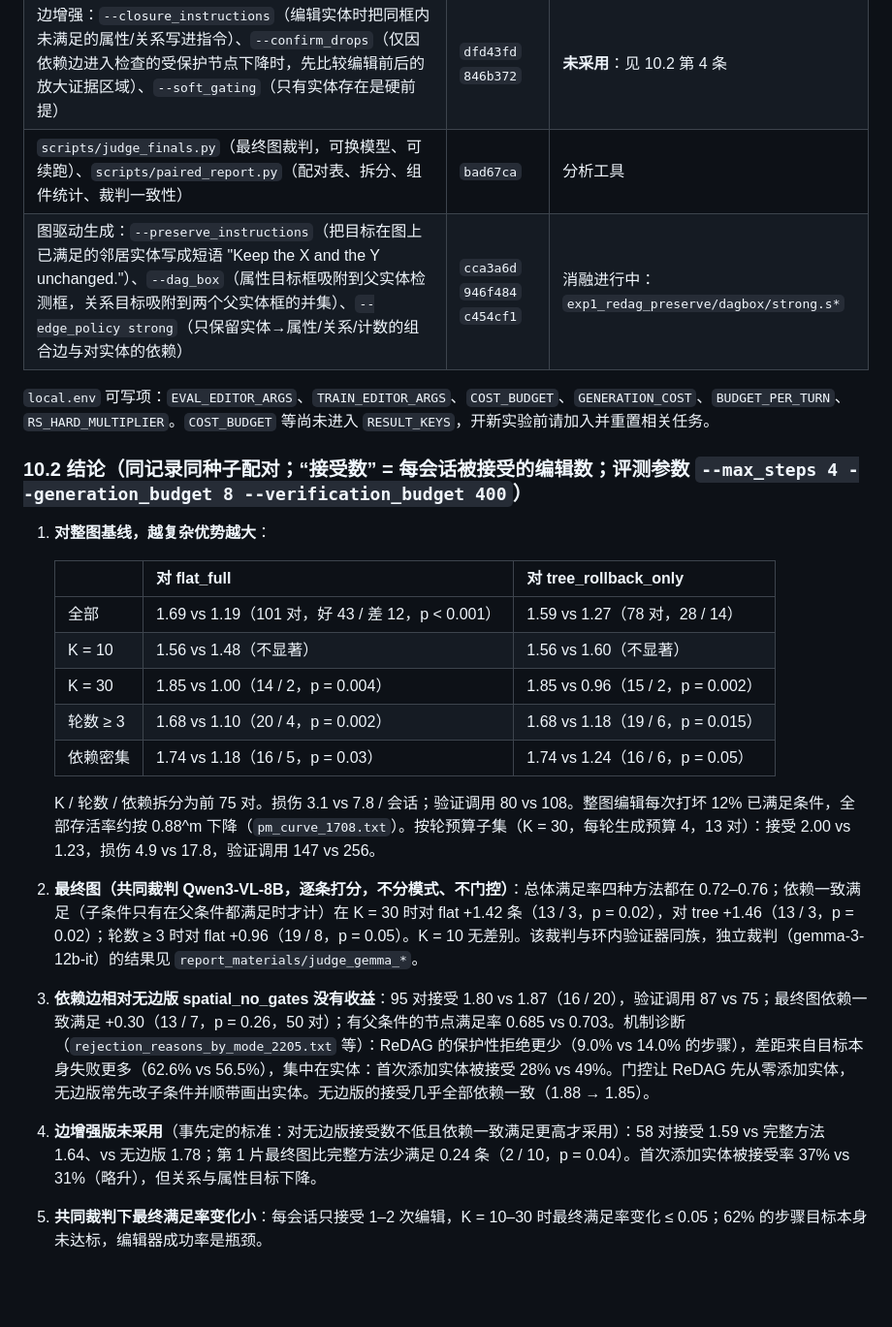
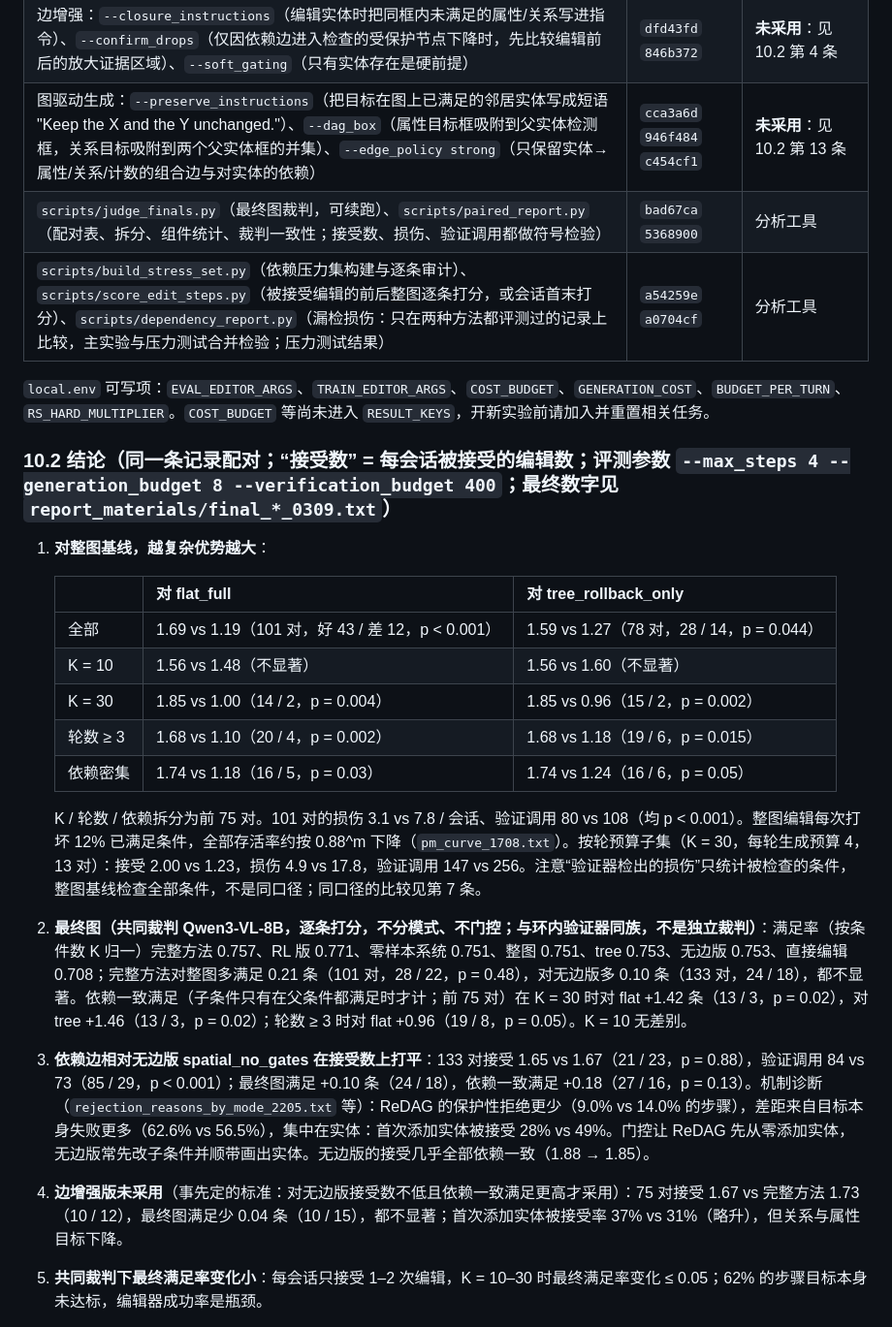
Before and after one commit to NonEuclideanSpace/ReDAG, a Markdown page: HANDOFF.md, the part around one of its changes. Shown at 97% size. Rendered like a GitHub page; blank space fills up the shorter version.

Commit message:
HANDOFF section 10: final numbers for RL multi-step, zero-shot system, graph-driven generation ablations, matched missed-damage test and stress test; school-server plan

```diff
--- a/HANDOFF.md
+++ b/HANDOFF.md
@@ -206,25 +206,26 @@ AUTO_SHUTDOWN=done                                     # 全部完成后 10 分
 | 缓存行记录 `code`、`editor`、`variant`；合并前按此过滤 | | 采用 |
 | 调度器不把显存仍被占用的卡分出去 | `17a550b` | 采用 |
 | 边增强：`--closure_instructions`（编辑实体时把同框内未满足的属性/关系写进指令）、`--confirm_drops`（仅因依赖边进入检查的受保护节点下降时，先比较编辑前后的放大证据区域）、`--soft_gating`（只有实体存在是硬前提） | `dfd43fd` `846b372` | **未采用**：见 10.2 第 4 条 |
-| `scripts/judge_finals.py`（最终图裁判，可换模型、可续跑）、`scripts/paired_report.py`（配对表、拆分、组件统计、裁判一致性） | `bad67ca` | 分析工具 |
-| 图驱动生成：`--preserve_instructions`（把目标在图上已满足的邻居实体写成短语 "Keep the X and the Y unchanged."）、`--dag_box`（属性目标框吸附到父实体检测框，关系目标吸附到两个父实体框的并集）、`--edge_policy strong`（只保留实体→属性/关系/计数的组合边与对实体的依赖） | `cca3a6d` `946f484` `c454cf1` | 消融进行中：`exp1_redag_preserve/dagbox/strong.s*` |
+| 图驱动生成：`--preserve_instructions`（把目标在图上已满足的邻居实体写成短语 "Keep the X and the Y unchanged."）、`--dag_box`（属性目标框吸附到父实体检测框，关系目标吸附到两个父实体框的并集）、`--edge_policy strong`（只保留实体→属性/关系/计数的组合边与对实体的依赖） | `cca3a6d` `946f484` `c454cf1` | **未采用**：见 10.2 第 13 条 |
+| `scripts/judge_finals.py`（最终图裁判，可续跑）、`scripts/paired_report.py`（配对表、拆分、组件统计、裁判一致性；接受数、损伤、验证调用都做符号检验） | `bad67ca` `5368900` | 分析工具 |
+| `scripts/build_stress_set.py`（依赖压力集构建与逐条审计）、`scripts/score_edit_steps.py`（被接受编辑的前后整图逐条打分，或会话首末打分）、`scripts/dependency_report.py`（漏检损伤：只在两种方法都评测过的记录上比较，主实验与压力测试合并检验；压力测试结果） | `a54259e` `a0704cf` | 分析工具 |
 
 `local.env` 可写项：`EVAL_EDITOR_ARGS`、`TRAIN_EDITOR_ARGS`、`COST_BUDGET`、`GENERATION_COST`、`BUDGET_PER_TURN`、`RS_HARD_MULTIPLIER`。`COST_BUDGET` 等尚未进入 `RESULT_KEYS`，开新实验前请加入并重置相关任务。
 
-### 10.2 结论（同记录同种子配对；“接受数” = 每会话被接受的编辑数；评测参数 `--max_steps 4 --generation_budget 8 --verification_budget 400`）
+### 10.2 结论（同一条记录配对；“接受数” = 每会话被接受的编辑数；评测参数 `--max_steps 4 --generation_budget 8 --verification_budget 400`；最终数字见 `report_materials/final_*_0309.txt`）
 
 1. **对整图基线，越复杂优势越大**：
 
    | | 对 flat_full | 对 tree_rollback_only |
    |---|---|---|
-   | 全部 | 1.69 vs 1.19（101 对，好 43 / 差 12，p < 0.001） | 1.59 vs 1.27（78 对，28 / 14） |
+   | 全部 | 1.69 vs 1.19（101 对，好 43 / 差 12，p < 0.001） | 1.59 vs 1.27（78 对，28 / 14，p = 0.044） |
    | K = 10 | 1.56 vs 1.48（不显著） | 1.56 vs 1.60（不显著） |
    | K = 30 | 1.85 vs 1.00（14 / 2，p = 0.004） | 1.85 vs 0.96（15 / 2，p = 0.002） |
    | 轮数 ≥ 3 | 1.68 vs 1.10（20 / 4，p = 0.002） | 1.68 vs 1.18（19 / 6，p = 0.015） |
    | 依赖密集 | 1.74 vs 1.18（16 / 5，p = 0.03） | 1.74 vs 1.24（16 / 6，p = 0.05） |
 
-   K / 轮数 / 依赖拆分为前 75 对。损伤 3.1 vs 7.8 / 会话；验证调用 80 vs 108。整图编辑每次打坏 12% 已满足条件，全部存活率约按 0.88^m 下降（`pm_curve_1708.txt`）。按轮预算子集（K = 30，每轮生成预算 4，13 对）：接受 2.00 vs 1.23，损伤 4.9 vs 17.8，验证调用 147 vs 256。
-2. **最终图（共同裁判 Qwen3-VL-8B，逐条打分，不分模式、不门控）**：总体满足率四种方法都在 0.72–0.76；依赖一致满足（子条件只有在父条件都满足时才计）在 K = 30 时对 flat +1.42 条（13 / 3，p = 0.02），对 tree +1.46（13 / 3，p = 0.02）；轮数 ≥ 3 时对 flat +0.96（19 / 8，p = 0.05）。K = 10 无差别。该裁判与环内验证器同族，独立裁判（gemma-3-12b-it）的结果见 `report_materials/judge_gemma_*`。
-3. **依赖边相对无边版 spatial_no_gates 没有收益**：95 对接受 1.80 vs 1.87（16 / 20），验证调用 87 vs 75；最终图依赖一致满足 +0.30（13 / 7，p = 0.26，50 对）；有父条件的节点满足率 0.685 vs 0.703。机制诊断（`rejection_reasons_by_mode_2205.txt` 等）：ReDAG 的保护性拒绝更少（9.0% vs 14.0% 的步骤），差距来自目标本身失败更多（62.6% vs 56.5%），集中在实体：首次添加实体被接受 28% vs 49%。门控让 ReDAG 先从零添加实体，无边版常先改子条件并顺带画出实体。无边版的接受几乎全部依赖一致（1.88 → 1.85）。
-4. **边增强版未采用**（事先定的标准：对无边版接受数不低且依赖一致满足更高才采用）：58 对接受 1.59 vs 完整方法 1.64、vs 无边版 1.78；第 1 片最终图比完整方法少满足 0.24 条（2 / 10，p = 0.04）。首次添加实体被接受率 37% vs 31%（略升），但关系与属性目标下降。
+   K / 轮数 / 依赖拆分为前 75 对。101 对的损伤 3.1 vs 7.8 / 会话、验证调用 80 vs 108（均 p < 0.001）。整图编辑每次打坏 12% 已满足条件，全部存活率约按 0.88^m 下降（`pm_curve_1708.txt`）。按轮预算子集（K = 30，每轮生成预算 4，13 对）：接受 2.00 vs 1.23，损伤 4.9 vs 17.8，验证调用 147 vs 256。注意“验证器检出的损伤”只统计被检查的条件，整图基线检查全部条件，不是同口径；同口径的比较见第 7 条。
+2. **最终图（共同裁判 Qwen3-VL-8B，逐条打分，不分模式、不门控；与环内验证器同族，不是独立裁判）**：满足率（按条件数 K 归一）完整方法 0.757、RL 版 0.771、零样本系统 0.751、整图 0.751、tree 0.753、无边版 0.753、直接编辑 0.708；完整方法对整图多满足 0.21 条（101 对，28 / 22，p = 0.48），对无边版多 0.10 条（133 对，24 / 18），都不显著。依赖一致满足（子条件只有在父条件都满足时才计；前 75 对）在 K = 30 时对 flat +1.42 条（13 / 3，p = 0.02），对 tree +1.46（13 / 3，p = 0.02）；轮数 ≥ 3 时对 flat +0.96（19 / 8，p = 0.05）。K = 10 无差别。
+3. **依赖边相对无边版 spatial_no_gates 在接受数上打平**：133 对接受 1.65 vs 1.67（21 / 23，p = 0.88），验证调用 84 vs 73（85 / 29，p < 0.001）；最终图满足 +0.10 条（24 / 18），依赖一致满足 +0.18（27 / 16，p = 0.13）。机制诊断（`rejection_reasons_by_mode_2205.txt` 等）：ReDAG 的保护性拒绝更少（9.0% vs 14.0% 的步骤），差距来自目标本身失败更多（62.6% vs 56.5%），集中在实体：首次添加实体被接受 28% vs 49%。门控让 ReDAG 先从零添加实体，无边版常先改子条件并顺带画出实体。无边版的接受几乎全部依赖一致（1.88 → 1.85）。
+4. **边增强版未采用**（事先定的标准：对无边版接受数不低且依赖一致满足更高才采用）：75 对接受 1.67 vs 完整方法 1.73（10 / 12），最终图满足少 0.04 条（10 / 15），都不显著；首次添加实体被接受率 37% vs 31%（略升），但关系与属性目标下降。
 5. **共同裁判下最终满足率变化小**：每会话只接受 1–2 次编辑，K = 10–30 时最终满足率变化 ≤ 0.05；62% 的步骤目标本身未达标，编辑器成功率是瓶颈。
```
Also changed, not shown: other parts of HANDOFF.md (+18 -16 lines).
